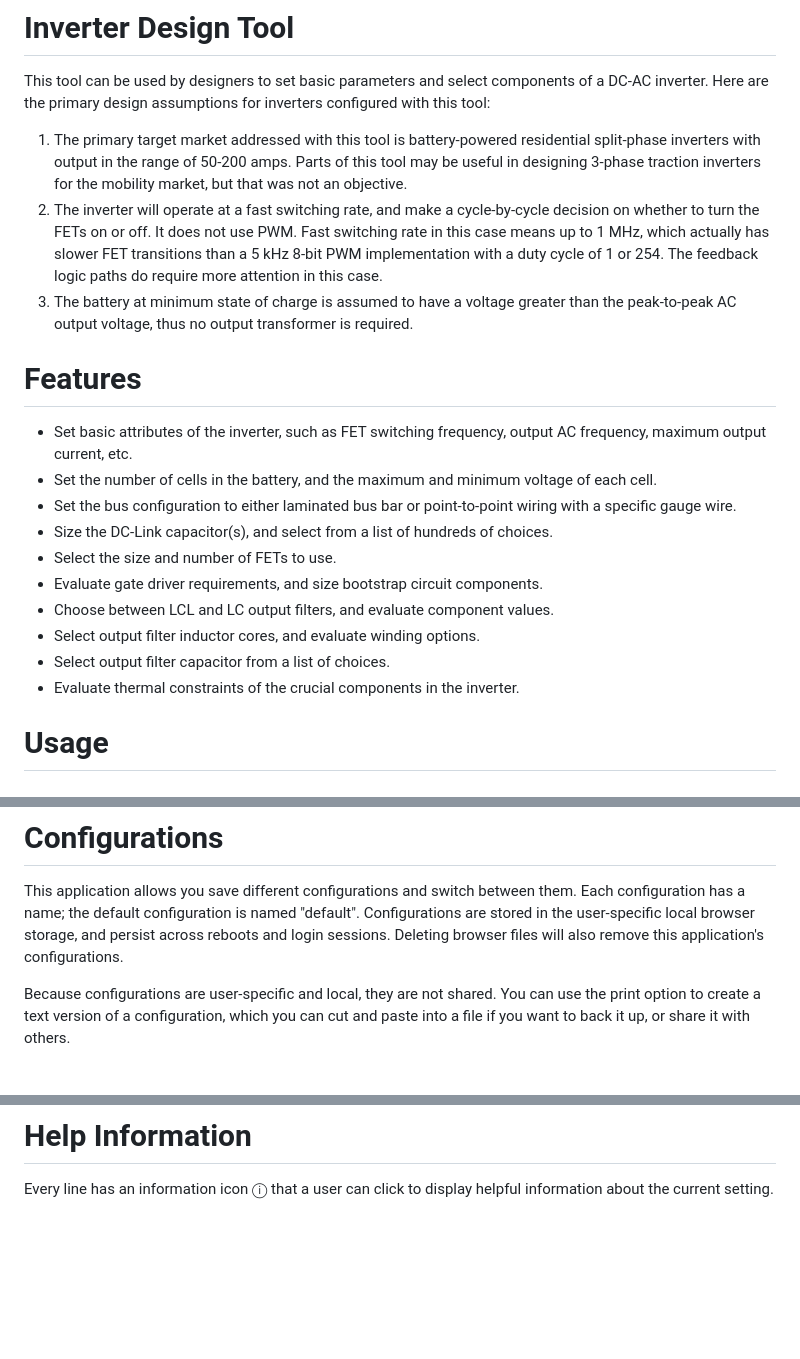
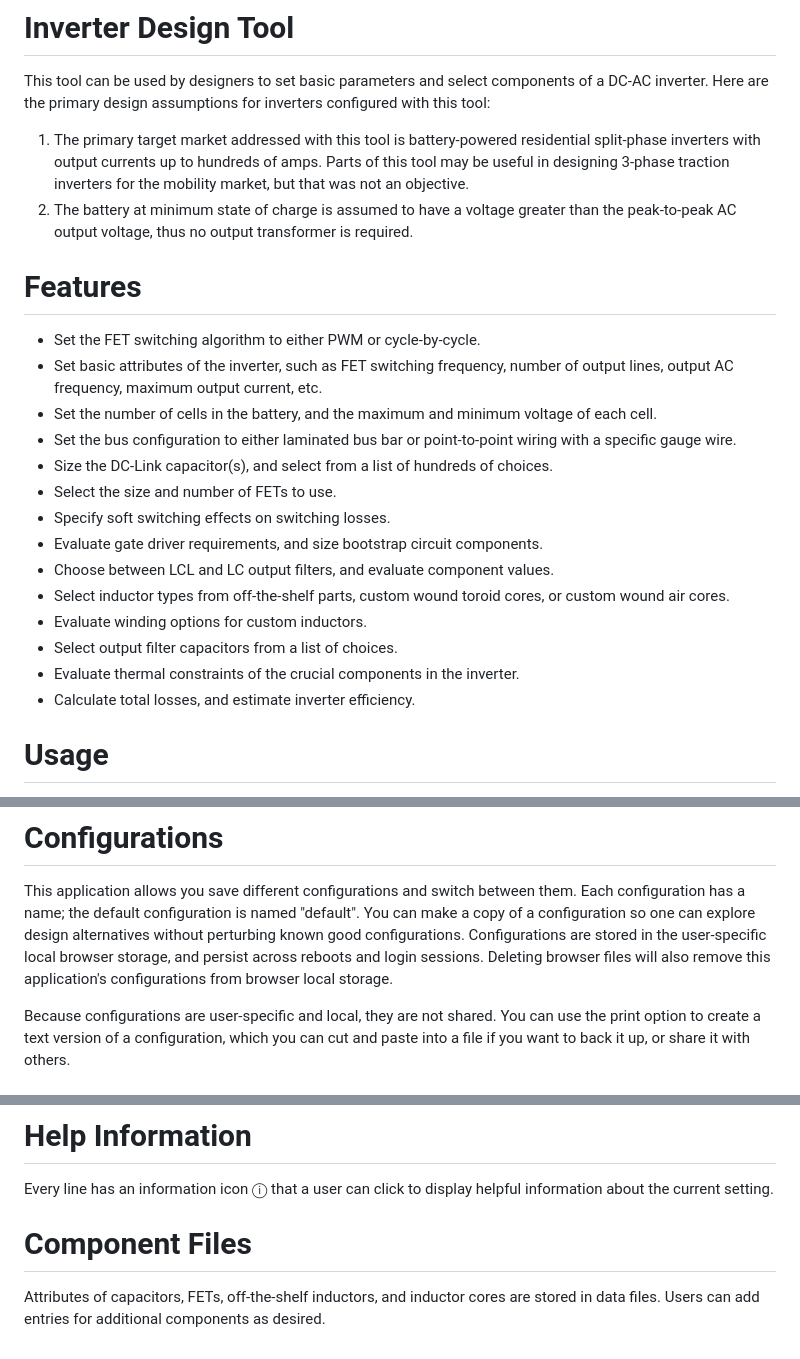
Before and after one commit to icosalogic/inverter_design_tool, a Markdown page: README.md, 3 parts joined by grey strips. Drawn GitHub-style; blank space fills up the shorter version.

Commit message:
Updated README file to reflect latest changes.

```diff
--- a/README.md
+++ b/README.md
@@ -4,27 +4,27 @@ This tool can be used by designers to set basic parameters and select components
 Here are the primary design assumptions for inverters configured with this tool:
 
 1. The primary target market addressed with this tool is battery-powered residential split-phase inverters
-with output in the range of 50-200 amps.  Parts of this tool may be useful in designing 3-phase traction
+with output currents up to hundreds of amps.  Parts of this tool may be useful in designing 3-phase traction
 inverters for the mobility market, but that was not an objective.
-2. The inverter will operate at a fast switching rate, and make a cycle-by-cycle decision on whether to turn the FETs
-on or off.  It does not use PWM.  Fast switching rate in this case means up to 1 MHz, which actually has slower FET
-transitions than a 5 kHz 8-bit PWM implementation with a duty cycle of 1 or 254.
-The feedback logic paths do require more attention in this case.
-3. The battery at minimum state of charge is assumed to have a voltage greater than the peak-to-peak AC output voltage,
+2. The battery at minimum state of charge is assumed to have a voltage greater than the peak-to-peak AC output voltage,
 thus no output transformer is required.
 
 # Features
 
-- Set basic attributes of the inverter, such as FET switching frequency, output AC frequency, maximum output current, etc.
+- Set the FET switching algorithm to either PWM or cycle-by-cycle.
+- Set basic attributes of the inverter, such as FET switching frequency, number of output lines, output AC frequency, maximum output current, etc.
 - Set the number of cells in the battery, and the maximum and minimum voltage of each cell.
 - Set the bus configuration to either laminated bus bar or point-to-point wiring with a specific gauge wire.
 - Size the DC-Link capacitor(s), and select from a list of hundreds of choices.
 - Select the size and number of FETs to use.
+- Specify soft switching effects on switching losses.
 - Evaluate gate driver requirements, and size bootstrap circuit components.
 - Choose between LCL and LC output filters, and evaluate component values.
-- Select output filter inductor cores, and evaluate winding options.
-- Select output filter capacitor from a list of choices.
+- Select inductor types from off-the-shelf parts, custom wound toroid cores, or custom wound air cores.
+- Evaluate winding options for custom inductors.
+- Select output filter capacitors from a list of choices.
 - Evaluate thermal constraints of the crucial components in the inverter.
+- Calculate total losses, and estimate inverter efficiency.
 
 # Usage
 
@@ -40,8 +40,9 @@ A version of this app is available online at [beta.icosalogic.com/inv_design/](h
 
 This application allows you save different configurations and switch between them.
 Each configuration has a name; the default configuration is named "default".
+You can make a copy of a configuration so one can explore design alternatives without perturbing known good configurations.
 Configurations are stored in the user-specific local browser storage, and persist across reboots and login sessions.
-Deleting browser files will also remove this application's configurations.
+Deleting browser files will also remove this application's configurations from browser local storage.
 
 Because configurations are user-specific and local, they are not shared.
 You can use the print option to create a text version of a configuration, which you can cut and paste
@@ -60,3 +61,8 @@ The status of all the sections roll up to the status of the currently selected c
 
 Every line has an information icon ⓘ that a user can click to display helpful information about
 the current setting.
+
+# Component Files
+
+Attributes of capacitors, FETs, off-the-shelf inductors, and inductor cores are stored in data files.
+Users can add entries for additional components as desired.
```
